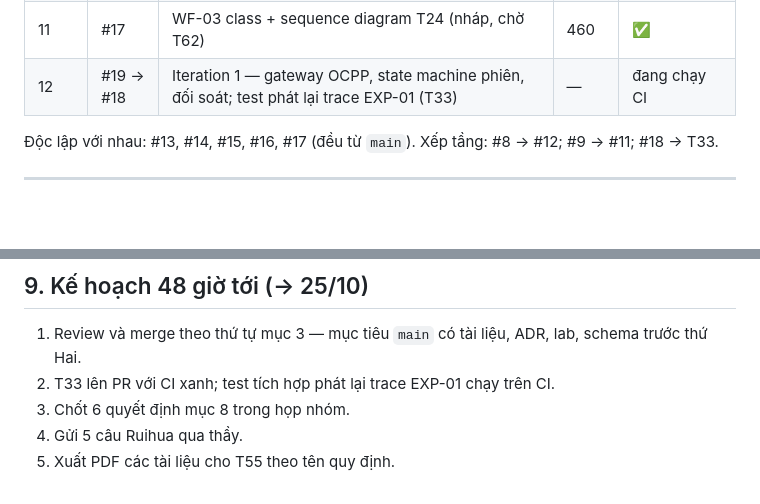
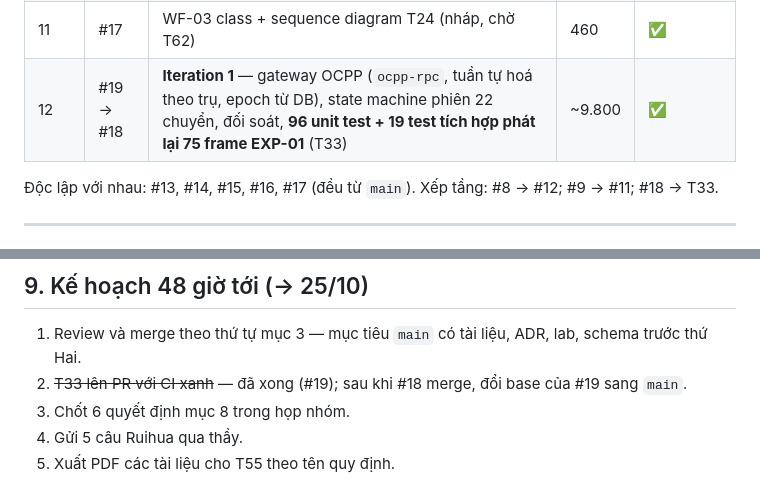
Before and after one commit to PowerMeApp/powerme, a Markdown page: docs/BAO-CAO-TIEN-DO-WP2-REVIEW-2.md, 2 parts joined by grey strips. Rendered like a GitHub page; blank space fills up the shorter version.

```diff
--- a/docs/BAO-CAO-TIEN-DO-WP2-REVIEW-2.md
+++ b/docs/BAO-CAO-TIEN-DO-WP2-REVIEW-2.md
@@ -45,7 +45,7 @@
 | 9 | #16 | Xác nhận state machine T13 — STM-1 9 trạng thái / 22 chuyển, STM-2 phản chiếu OCPP, STM-3 sửa theo EXP-01 | ~180 | ✅ |
 | 10 | #18 | Thiết kế CSDL vật lý T11 — 32 bảng, 28 enum, 94 index, 36 CHECK, migration SQL 774 dòng, mô tả bảng | 2.661 | ✅ |
 | 11 | #17 | WF-03 class + sequence diagram T24 (nháp, chờ T62) | 460 | ✅ |
-| 12 | #19 → #18 | Iteration 1 — gateway OCPP, state machine phiên, đối soát; test phát lại trace EXP-01 (T33) | — | đang chạy CI |
+| 12 | #19 → #18 | **Iteration 1** — gateway OCPP (`ocpp-rpc`, tuần tự hoá theo trụ, epoch từ DB), state machine phiên 22 chuyển, đối soát, **96 unit test + 19 test tích hợp phát lại 75 frame EXP-01** (T33) | ~9.800 | ✅ |
 
 Độc lập với nhau: #13, #14, #15, #16, #17 (đều từ `main`). Xếp tầng: #8 → #12; #9 → #11; #18 → T33.
 
@@ -131,7 +132,7 @@
 ## 9. Kế hoạch 48 giờ tới (→ 25/10)
 
 1. Review và merge theo thứ tự mục 3 — mục tiêu `main` có tài liệu, ADR, lab, schema trước thứ Hai.
-2. T33 lên PR với CI xanh; test tích hợp phát lại trace EXP-01 chạy trên CI.
+2. ~~T33 lên PR với CI xanh~~ — đã xong (#19); sau khi #18 merge, đổi base của #19 sang `main`.
 3. Chốt 6 quyết định mục 8 trong họp nhóm.
 4. Gửi 5 câu Ruihua qua thầy.
 5. Xuất PDF các tài liệu cho T55 theo tên quy định.
```
Also changed, not shown: other parts of docs/BAO-CAO-TIEN-DO-WP2-REVIEW-2.md (+4 -3 lines).
